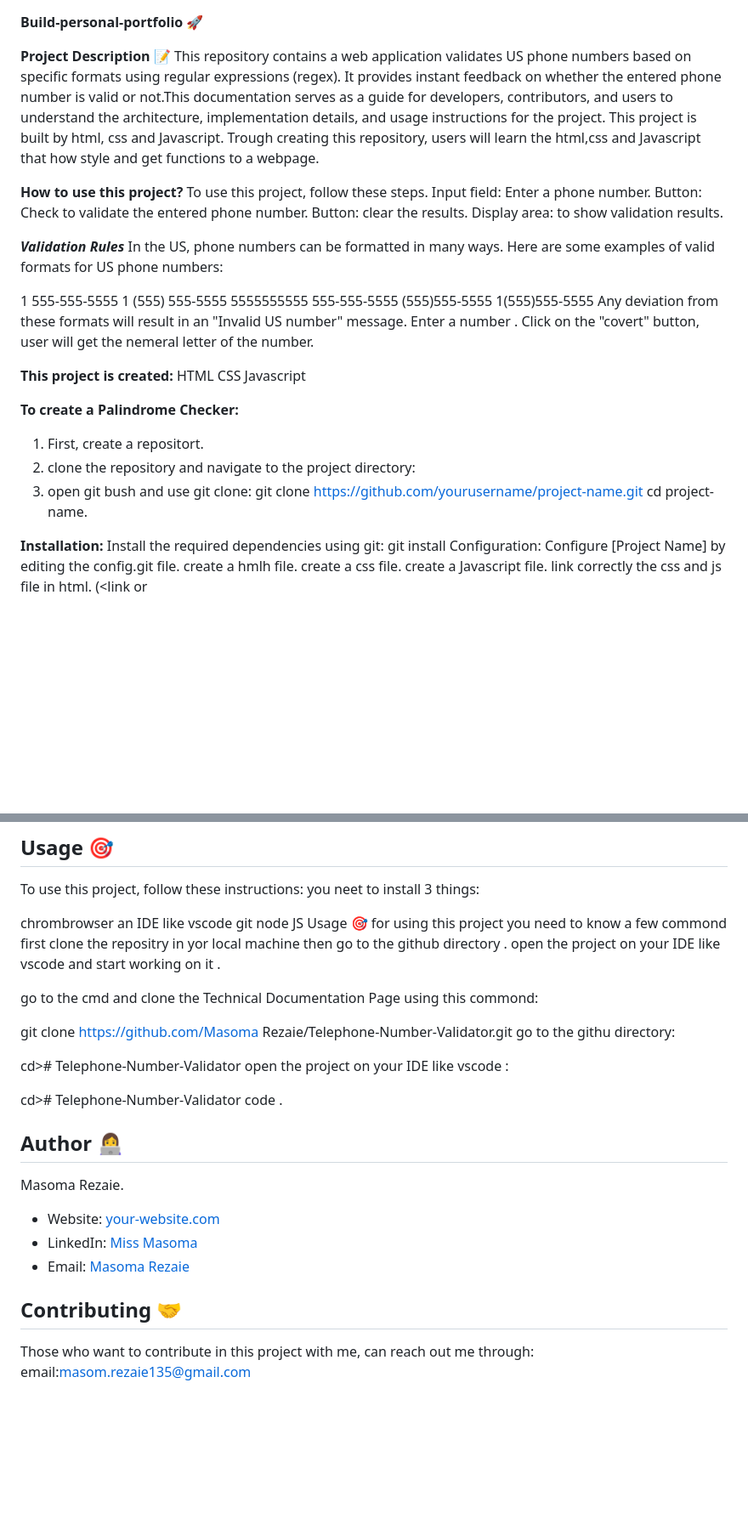
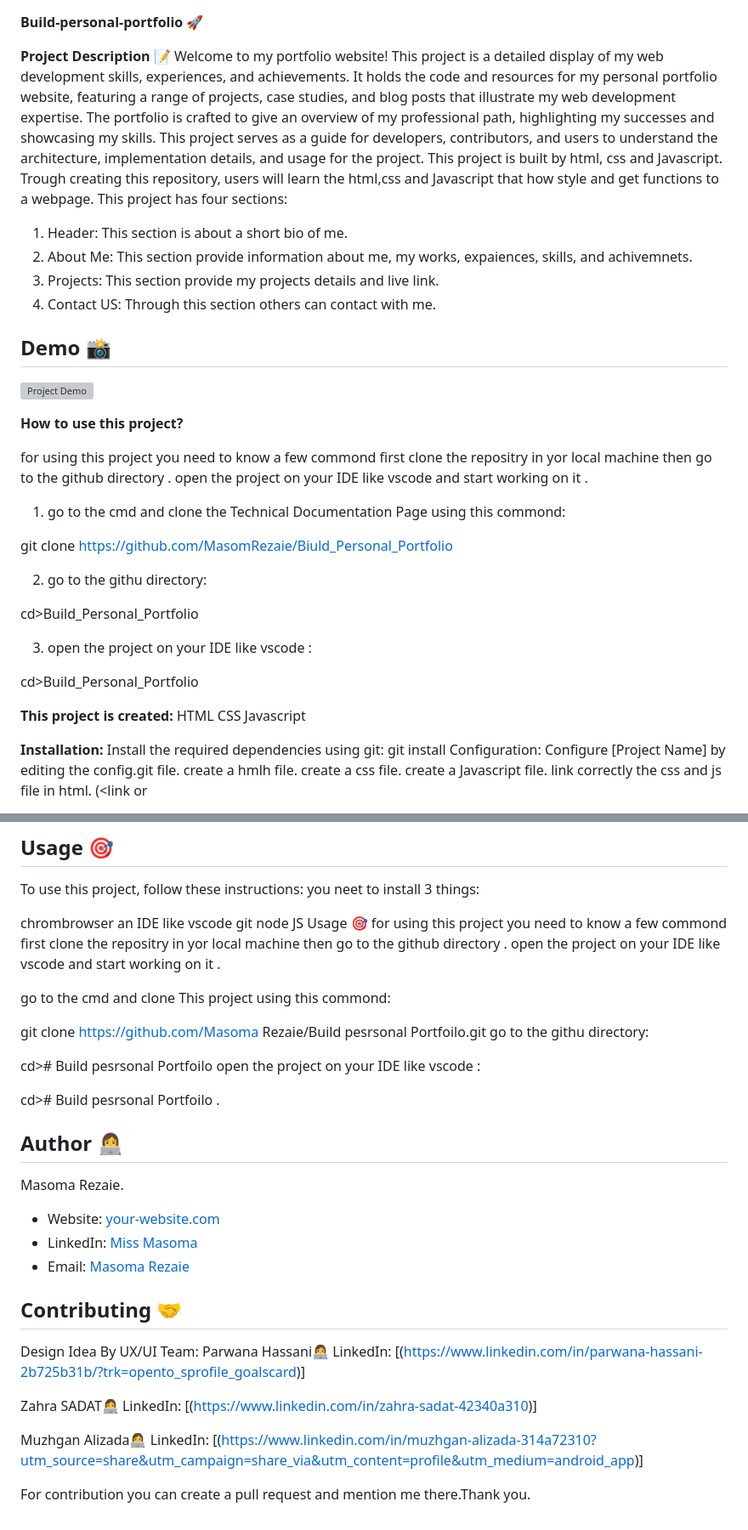
Before and after one commit to MasomRezaie/Build-personal-portfolio, a Markdown page: README.md, 2 parts joined by grey strips. Shown at 85% size. Rendered like a GitHub page; blank space fills up the shorter version; grey boxes are pictures that could not be loaded.

```diff
--- a/README.md
+++ b/README.md
@@ -1,39 +1,37 @@
 **Build-personal-portfolio** 🚀
 
 **Project Description** 📝
-This repository contains a web application validates US phone numbers based on specific formats using regular expressions (regex). It provides instant feedback on whether the entered phone number is valid or not.This documentation serves as a guide for developers, contributors, and users to understand the architecture, implementation details, and usage instructions for the project. This project is built by html, css and Javascript. Trough creating this repository, users will learn the html,css and Javascript that how style and get functions to a webpage.
+Welcome to my portfolio website! This project is a detailed display of my web development skills, experiences, and achievements. It holds the code and resources for my personal portfolio website, featuring a range of projects, case studies, and blog posts that illustrate my web development expertise. The portfolio is crafted to give an overview of my professional path, highlighting my successes and showcasing my skills.
+This project serves as a guide for developers, contributors, and users to understand the architecture, implementation details, and usage for the project. This project is built by html, css and Javascript. Trough creating this repository, users will learn the html,css and Javascript that how style and get functions to a webpage.
+This project has four sections:
+1. Header: This section is about a short bio of me.
+2. About Me: This section provide information about me, my works, expaiences, skills, and achivemnets.
+3. Projects: This section provide my projects details and live link.
+4. Contact US: Through this section others can contact with me.
+
+## Demo 📸
+![Project Demo](./Capture.PNG)
 
 **How to use this project?**
-To use this project, follow these steps.
-Input field: Enter a phone number.
-Button: Check to validate the entered phone number.
-Button: clear the results.
-Display area:  to show validation results.
 
-***Validation Rules***
-In the US, phone numbers can be formatted in many ways. Here are some examples of valid formats for US phone numbers:
+for using this project you need to know a few commond first clone the repositry in yor local machine then go to the github directory . open the project on your IDE like vscode and start working on it .
 
-1 555-555-5555
-1 (555) 555-5555
-5555555555
-555-555-5555
-(555)555-5555
-1(555)555-5555
-Any deviation from these formats will result in an "Invalid US number" message.
-Enter  a number .
-Click on the "covert" button, user will get the nemeral letter of the number.
+1. go to the cmd and clone the Technical Documentation Page using this commond:
+
+git clone https://github.com/MasomRezaie/Biuld_Personal_Portfolio
+
+2. go to the githu directory:
+
+cd>Build_Personal_Portfolio
+
+3. open the project on your IDE like vscode :
+
+cd>Build_Personal_Portfolio
 
 **This project is created:**
 HTML
 CSS
 Javascript
-
-**To create a Palindrome Checker:**
-1. First,  create a repositort.
-2. clone the repository and navigate to the project directory:
-3. open git bush and use git clone:
-git clone https://github.com/yourusername/project-name.git
-   cd project-name.
 
 **Installation:**
 Install the required dependencies using git:
@@ -76,15 +71,15 @@ node JS
 Usage 🎯
 for using this project you need to know a few commond first clone the repositry in yor local machine then go to the github directory . open the project on your IDE like vscode and start working on it .
 
-go to the cmd and clone the Technical Documentation Page using this commond:
+go to the cmd and clone This project using this commond:
 
-git clone https://github.com/Masoma Rezaie/Telephone-Number-Validator.git
+git clone https://github.com/Masoma Rezaie/Build pesrsonal Portfoilo.git
 go to the githu directory:
 
-cd># Telephone-Number-Validator
+cd># Build pesrsonal Portfoilo
 open the project on your IDE like vscode :
 
-cd># Telephone-Number-Validator code .
+cd># Build pesrsonal Portfoilo .
 
 ## Author 👩‍💻
 
@@ -95,6 +90,14 @@ Masoma Rezaie.
 - Email: [Masoma Rezaie](masom.rezaie135@gmail.com)
 
 ## Contributing 🤝
+Design Idea By UX/UI Team:
+Parwana Hassani👩‍💻
+LinkedIn: [(https://www.linkedin.com/in/parwana-hassani-2b725b31b/?trk=opento_sprofile_goalscard)]
 
-Those who want to contribute in this project with me, can reach out me through:
-email:masom.rezaie135@gmail.com
+Zahra SADAT👩‍💻
+LinkedIn: [(https://www.linkedin.com/in/zahra-sadat-42340a310)]
+
+Muzhgan Alizada👩‍💻
+LinkedIn: [(https://www.linkedin.com/in/muzhgan-alizada-314a72310?utm_source=share&utm_campaign=share_via&utm_content=profile&utm_medium=android_app)]
+
+For contribution you can create a pull request and mention me there.Thank you.
```
Also changed, not shown: other parts of README.md (+0 -3 lines).
